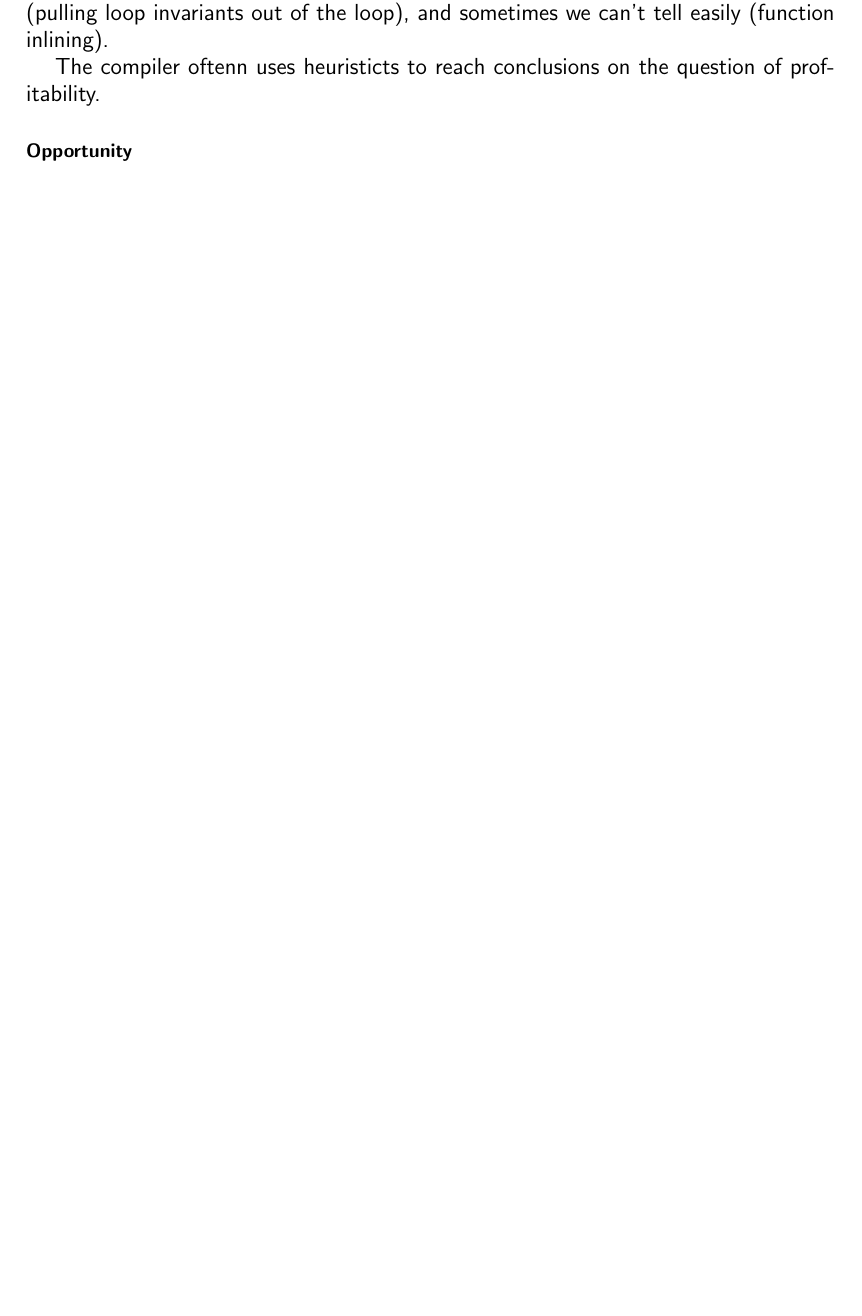
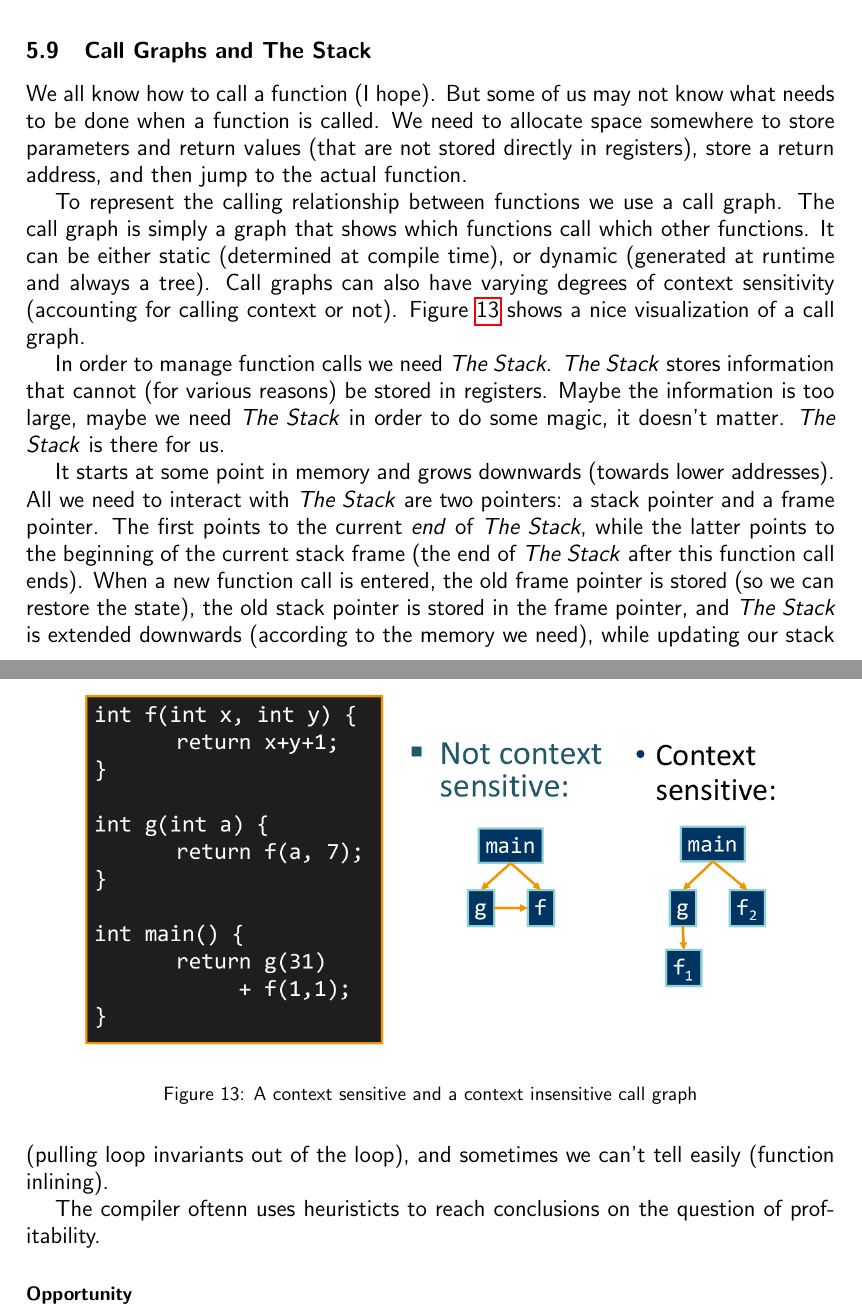
Before and after one commit to alxshine/lecture-notes, a LaTeX document (coc/summary.tex): part of page 25 of 47 before the commit and two parts of pages 23 and 27 of 49 after it, the two joined at a grey line, cut at the place of the change, the shorter picture padded with empty space. Compiled offline with pdfLaTeX.

Commit message:
Added The Stack

```diff
--- a/coc/summary.tex
+++ b/coc/summary.tex
@@ -556,6 +556,32 @@ More high level IRs also usually contain constructs that are a bit more tricky t
 For this you convert the AST into a logical control flow tree, which is physically implemented using node sharing.
 This makes the representation conservative on memory, but slightly trickier to implement.
 But you should be fine, you have are in the Master's Programme after all ;)
+
+\subsection{Call Graphs and \emph{The Stack}}
+We all know how to call a function (I hope).
+But some of us may not know what needs to be done when a function is called.
+We need to allocate space somewhere to store parameters and return values (that are not stored directly in registers), store a return address, and then jump to the actual function.
+
+To represent the calling relationship between functions we use a call graph.
+The call graph is simply a graph that shows which functions call which other functions.
+It can be either static (determined at compile time), or dynamic (generated at runtime and always a tree).
+Call graphs can also have varying degrees of context sensitivity (accounting for calling context or not).
+\Cref{fig:calling} shows a nice visualization of a call graph.
+
+\fig{h}{0.9}{calling}{A context sensitive and a context insensitive call graph}
+
+In order to manage function calls we need \emph{The Stack}.
+\emph{The Stack} stores information that cannot (for various reasons) be stored in registers.
+Maybe the information is too large, maybe we need \emph{The Stack} in order to do some magic, it doesn't matter.
+\emph{The Stack} is there for us.
+
+It starts at some point in memory and grows downwards (towards lower addresses).
+All we need to interact with \emph{The Stack} are two pointers: a stack pointer and a frame pointer.
+The first points to the current \emph{end} of \emph{The Stack}, while the latter points to the beginning of the current stack frame (the end of \emph{The Stack} after this function call ends).
+When a new function call is entered, the old frame pointer is stored (so we can restore the state), the old stack pointer is stored in the frame pointer, and \emph{The Stack} is extended downwards (according to the memory we need), while updating our stack pointer accordingly.
+\Cref{fig:stack} shows a graphical representation of \emph{The Stack}.
+
+\fig{h}{0.4}{thestack}{\emph{The Stack}}
 
 \section{Optimization Theory}
 Optimization is probably the most complex phase of the compiler, and the one with the most ongoing research.
```
Also changed, not shown: coc/images/bootstrapping.png, coc/images/calling.png (added), coc/images/thestack.png (added), coc/summary.pdf, coc/summary.tex (6 more changed lines), 1 other file.
